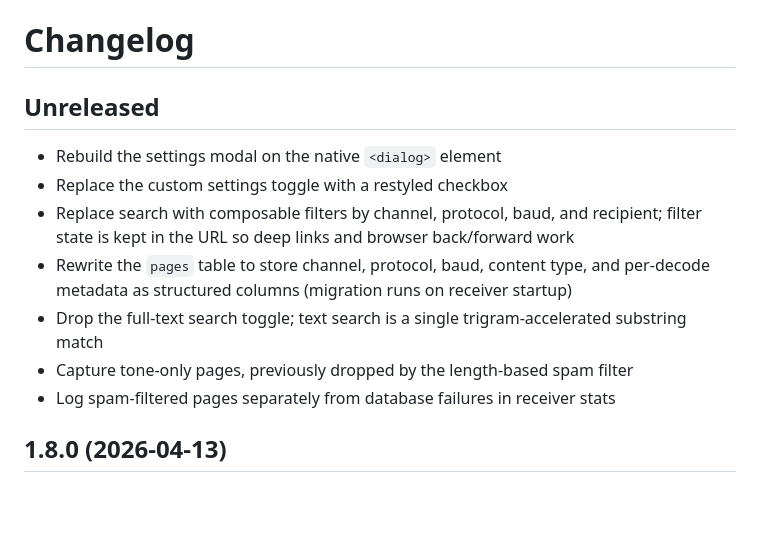
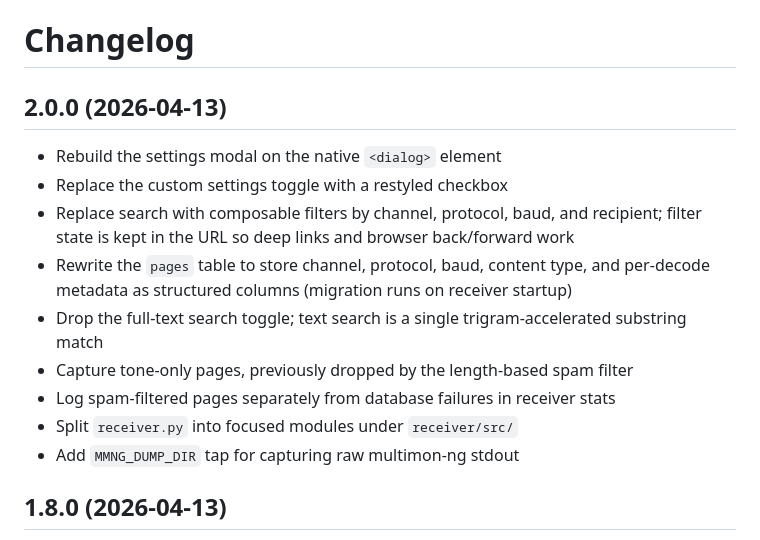
Before and after one commit to dmptrluke/docker-pokesag, a Markdown page: CHANGELOG.md, the part around the change. Drawn GitHub-style; blank space fills up the shorter version.

Commit message:
release 2.0.0
Signed-off-by: Luke Rogers <luke@dmptr.com>

```diff
--- a/CHANGELOG.md
+++ b/CHANGELOG.md
@@ -1,6 +1,6 @@
 # Changelog
 
-## Unreleased
+## 2.0.0 (2026-04-13)
 
 - Rebuild the settings modal on the native `<dialog>` element
 - Replace the custom settings toggle with a restyled checkbox
@@ -9,6 +9,8 @@
 - Drop the full-text search toggle; text search is a single trigram-accelerated substring match
 - Capture tone-only pages, previously dropped by the length-based spam filter
 - Log spam-filtered pages separately from database failures in receiver stats
+- Split `receiver.py` into focused modules under `receiver/src/`
+- Add `MMNG_DUMP_DIR` tap for capturing raw multimon-ng stdout
 
 ## 1.8.0 (2026-04-13)
 
```
